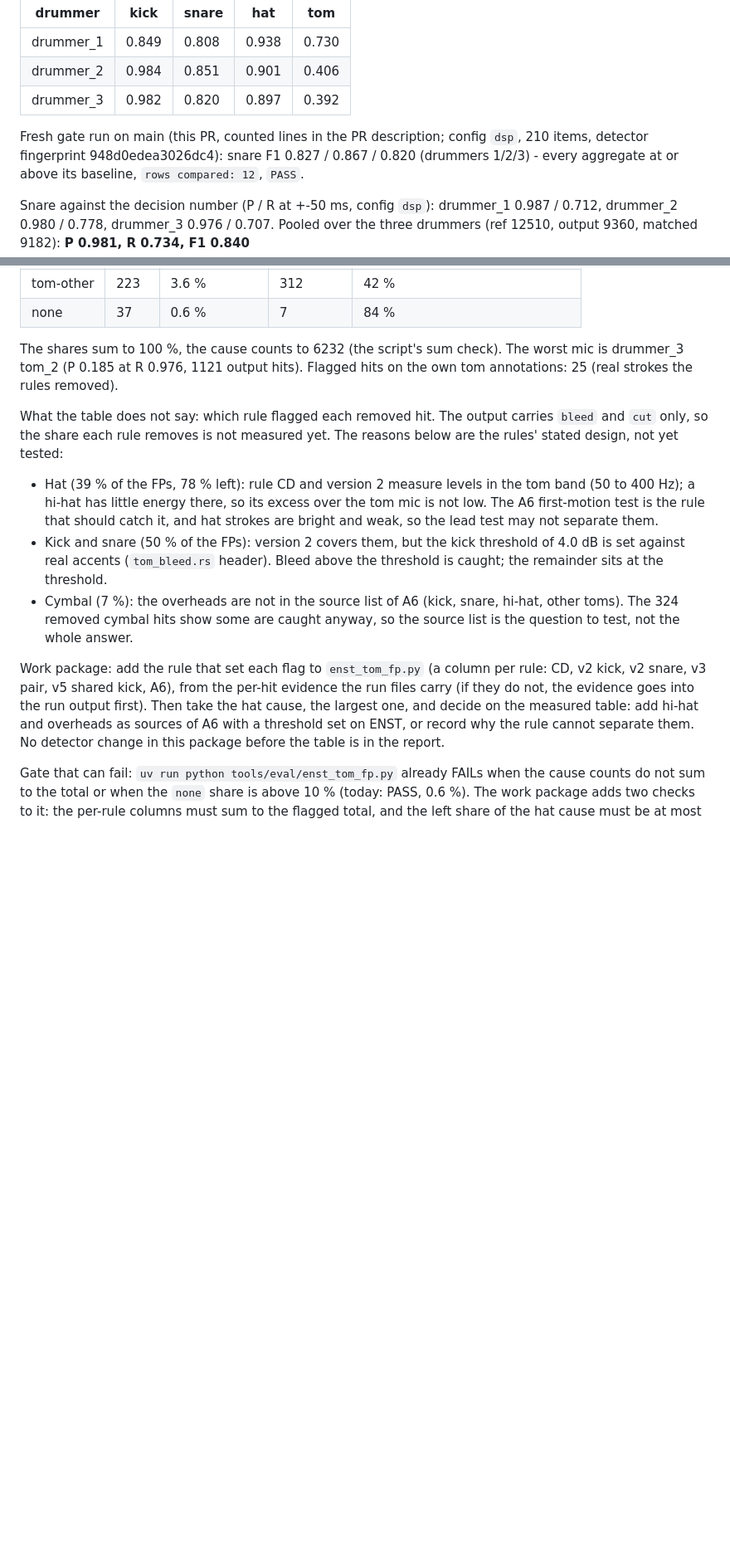
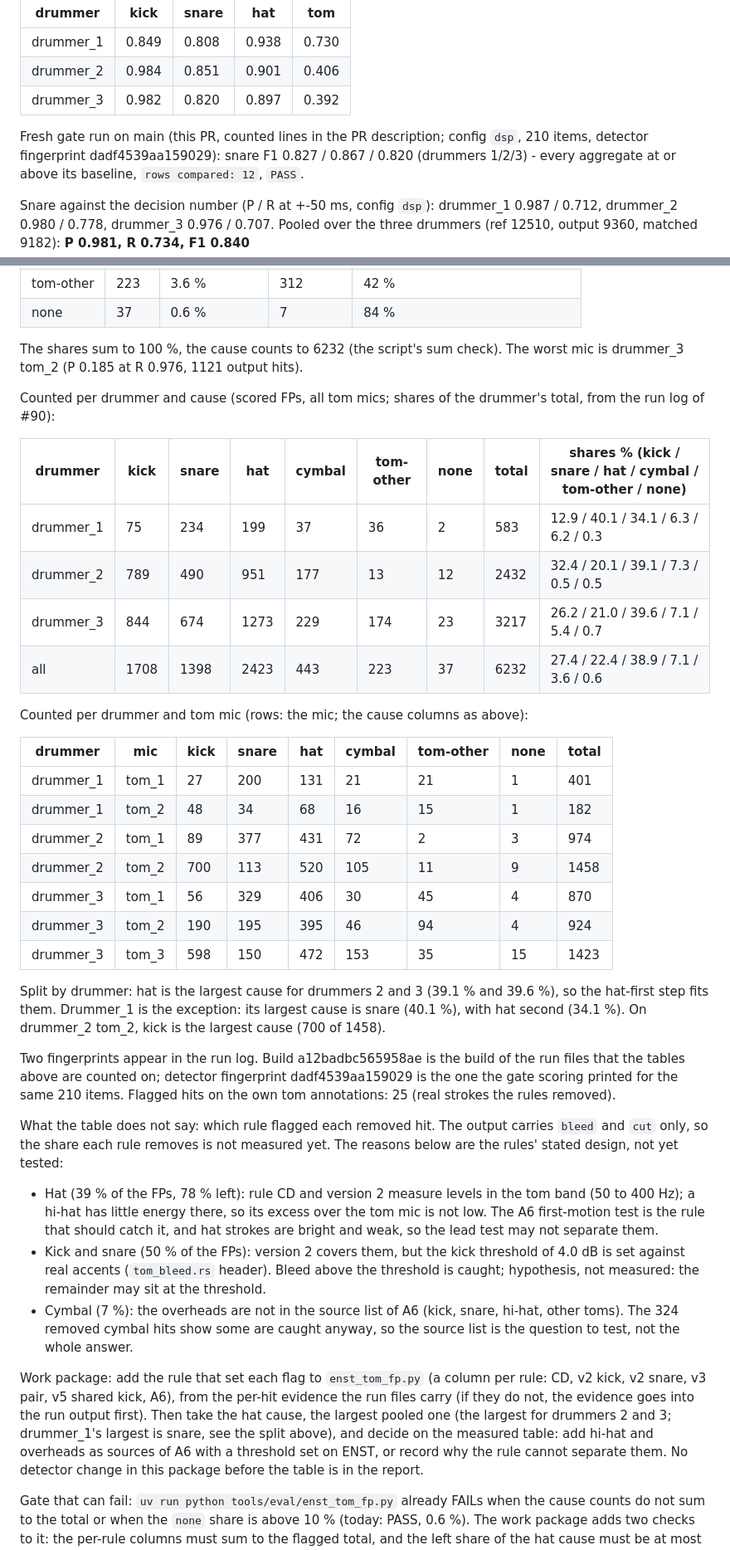
Before and after one commit to Cherry-Blossom-Valley/drumspike, a Markdown page: docs/review/detector-plan.md, 2 parts joined by grey strips. Shown at 83% size. Rendered like a GitHub page; blank space fills up the shorter version.

Commit message:
#90 detector #8 package 8: rework of the tom false-positive plan (docs only)
Send-back from the coordinator, applied to docs/review/detector-plan.md:

- the counted FP table per drummer and cause, and per drummer and tom mic, pasted from the run log (totals 583 / 2432 / 3217, all 6232)
- the split: drummer_1's largest cause is snare (40.1 %), hat is largest for drummers 2 and 3; drummer_2 tom_2 has 700 kick FPs of 1458
- the "remainder sits at the threshold" claim is marked as a hypothesis, not measured
- the two fingerprints named once: build a12badbc565958ae (run files), detector fingerprint dadf4539aa159029 (gate scoring)
- the Baseline section's fingerprint now reads dadf4539aa159029 (was 948d0edea3026dc4)

No detector change.

Co-Authored-By: Claude Haiku 5.5 <noreply@anthropic.com>

```diff
--- a/docs/review/detector-plan.md
+++ b/docs/review/detector-plan.md
@@ -18,7 +18,7 @@ Committed baseline `tools/eval/enst_gate_baseline.json` (F1, +-50 ms window, con
 | drummer_3 | 0.982 | 0.820 | 0.897 | 0.392 |
 
 Fresh gate run on main (this PR, counted lines in the PR description; config `dsp`,
-210 items, detector fingerprint 948d0edea3026dc4): snare F1 0.827 / 0.867 / 0.820
+210 items, detector fingerprint dadf4539aa159029): snare F1 0.827 / 0.867 / 0.820
 (drummers 1/2/3) - every aggregate at or above its baseline, `rows compared: 12`,
 `PASS`.
 
@@ -255,7 +255,37 @@ sit at that cause, "left" the scored FPs:
 | none | 37 | 0.6 % | 7 | 84 % |
 
 The shares sum to 100 %, the cause counts to 6232 (the script's sum check). The worst
-mic is drummer_3 tom_2 (P 0.185 at R 0.976, 1121 output hits). Flagged hits on the
+mic is drummer_3 tom_2 (P 0.185 at R 0.976, 1121 output hits).
+
+Counted per drummer and cause (scored FPs, all tom mics; shares of the drummer's total,
+from the run log of #90):
+
+| drummer | kick | snare | hat | cymbal | tom-other | none | total | shares % (kick / snare / hat / cymbal / tom-other / none) |
+|---|---|---|---|---|---|---|---|---|
+| drummer_1 | 75 | 234 | 199 | 37 | 36 | 2 | 583 | 12.9 / 40.1 / 34.1 / 6.3 / 6.2 / 0.3 |
+| drummer_2 | 789 | 490 | 951 | 177 | 13 | 12 | 2432 | 32.4 / 20.1 / 39.1 / 7.3 / 0.5 / 0.5 |
+| drummer_3 | 844 | 674 | 1273 | 229 | 174 | 23 | 3217 | 26.2 / 21.0 / 39.6 / 7.1 / 5.4 / 0.7 |
+| all | 1708 | 1398 | 2423 | 443 | 223 | 37 | 6232 | 27.4 / 22.4 / 38.9 / 7.1 / 3.6 / 0.6 |
+
+Counted per drummer and tom mic (rows: the mic; the cause columns as above):
+
+| drummer | mic | kick | snare | hat | cymbal | tom-other | none | total |
+|---|---|---|---|---|---|---|---|---|
+| drummer_1 | tom_1 | 27 | 200 | 131 | 21 | 21 | 1 | 401 |
+| drummer_1 | tom_2 | 48 | 34 | 68 | 16 | 15 | 1 | 182 |
+| drummer_2 | tom_1 | 89 | 377 | 431 | 72 | 2 | 3 | 974 |
+| drummer_2 | tom_2 | 700 | 113 | 520 | 105 | 11 | 9 | 1458 |
+| drummer_3 | tom_1 | 56 | 329 | 406 | 30 | 45 | 4 | 870 |
+| drummer_3 | tom_2 | 190 | 195 | 395 | 46 | 94 | 4 | 924 |
+| drummer_3 | tom_3 | 598 | 150 | 472 | 153 | 35 | 15 | 1423 |
+
+Split by drummer: hat is the largest cause for drummers 2 and 3 (39.1 % and 39.6 %), so the
+hat-first step fits them. Drummer_1 is the exception: its largest cause is snare (40.1 %),
+with hat second (34.1 %). On drummer_2 tom_2, kick is the largest cause (700 of 1458).
+
+Two fingerprints appear in the run log. Build a12badbc565958ae is the build of the run files
+that the tables above are counted on; detector fingerprint dadf4539aa159029 is the one the
+gate scoring printed for the same 210 items. Flagged hits on the
 own tom annotations: 25 (real strokes the rules removed).
 
 What the table does not say: which rule flagged each removed hit. The output carries
@@ -268,7 +298,7 @@ reasons below are the rules' stated design, not yet tested:
   are bright and weak, so the lead test may not separate them.
 - Kick and snare (50 % of the FPs): version 2 covers them, but the kick threshold of
   4.0 dB is set against real accents (`tom_bleed.rs` header). Bleed above the threshold
-  is caught; the remainder sits at the threshold.
+  is caught; hypothesis, not measured: the remainder may sit at the threshold.
 - Cymbal (7 %): the overheads are not in the source list of A6 (kick, snare, hi-hat,
   other toms). The 324 removed cymbal hits show some are caught anyway, so the source
   list is the question to test, not the whole answer.
@@ -276,7 +306,8 @@ reasons below are the rules' stated design, not yet tested:
 Work package: add the rule that set each flag to `enst_tom_fp.py` (a column per rule: CD,
 v2 kick, v2 snare, v3 pair, v5 shared kick, A6), from the per-hit evidence the run files
 carry (if they do not, the evidence goes into the run output first). Then take the hat
-cause, the largest one, and decide on the measured table: add hi-hat and overheads as
+cause, the largest pooled one (the largest for drummers 2 and 3; drummer_1's largest is
+snare, see the split above), and decide on the measured table: add hi-hat and overheads as
 sources of A6 with a threshold set on ENST, or record why the rule cannot separate them.
 No detector change in this package before the table is in the report.
 
```
